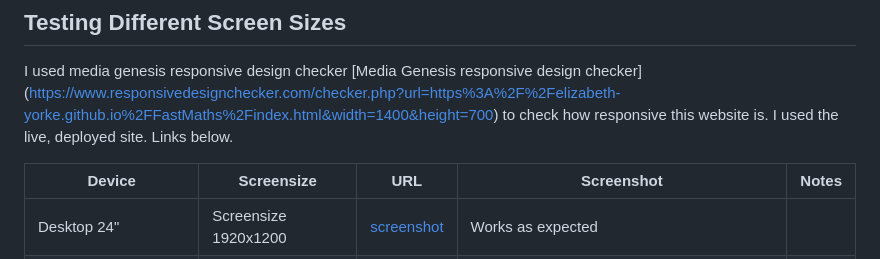
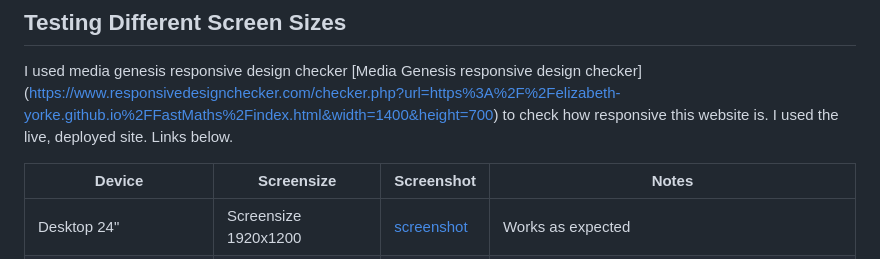
Before and after one commit to Elizabeth-Yorke/FastMaths, a Markdown page: TESTING.md, the part around one of its changes. Rendered like a GitHub page.

Commit message:
More layout edits to TESTING.md

```diff
--- a/TESTING.md
+++ b/TESTING.md
@@ -75,8 +75,8 @@ I've tested my deployed project on multiple browsers to check for compatibility
 
 I used media genesis responsive design checker [Media Genesis responsive design checker] (https://www.responsivedesignchecker.com/checker.php?url=https%3A%2F%2Felizabeth-yorke.github.io%2FFastMaths%2Findex.html&width=1400&height=700) to check how responsive this website is. I used the live, deployed site. Links below.
 
-|Device|Screensize|URL|Screenshot|Notes|
-| --- | --- | --- | --- | --- |
+|Device|Screensize|Screenshot|Notes|
+| --- | --- | --- | --- |
 |Desktop 24"|Screensize 1920x1200|[screenshot](assets/documents/screen-sizes/desktop1920x1200.png) |Works as expected|
 |Desktop 20"|Screensize 1600x900|[screenshot](assets/documents/screen-sizes/desktop1600x900.png) |Works as expected|
 |Notebook 13"|Screensize 1024x800|[screenshot](assets/documents/screen-sizes/notebook1024x800.png) |Works as expected|
```
Also changed, not shown: other parts of TESTING.md (+5 -5 lines).
